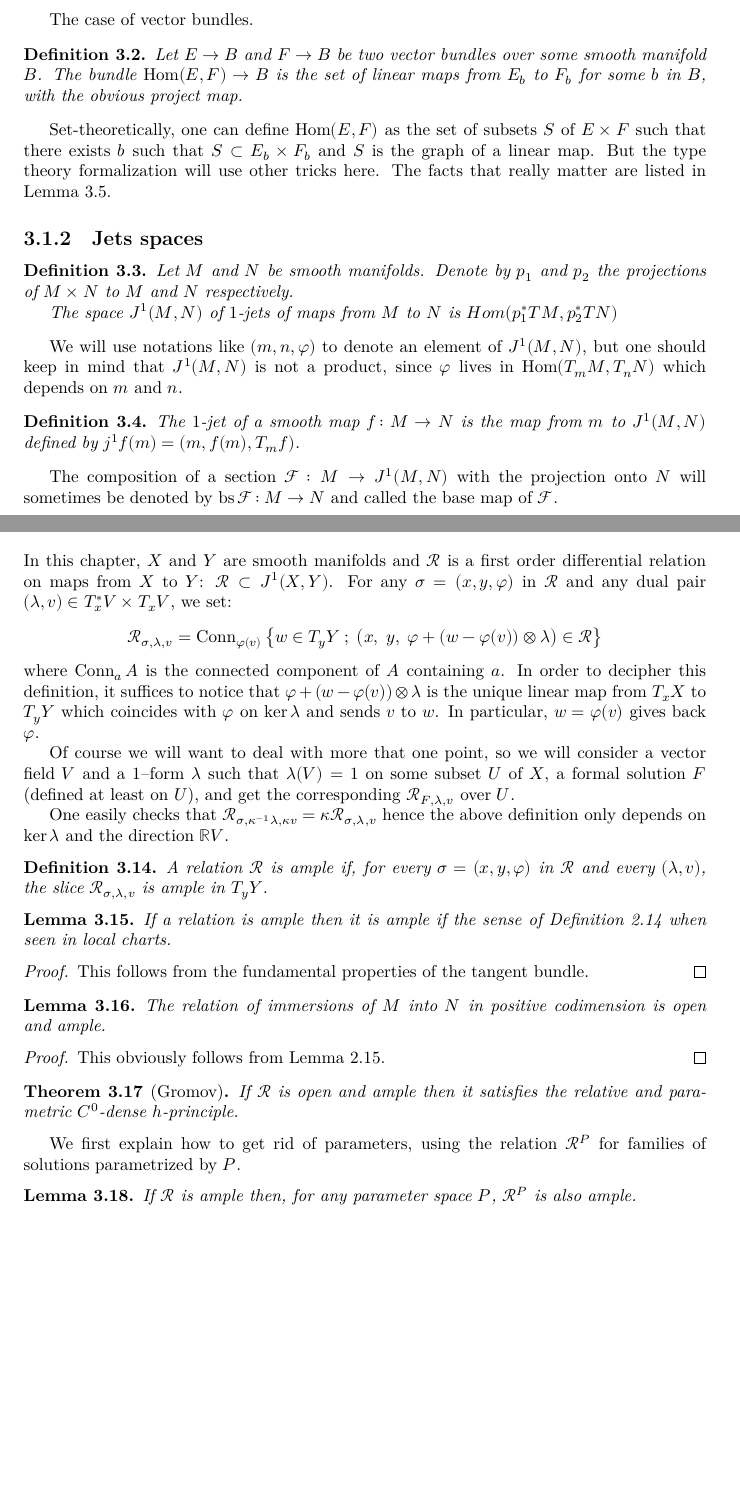
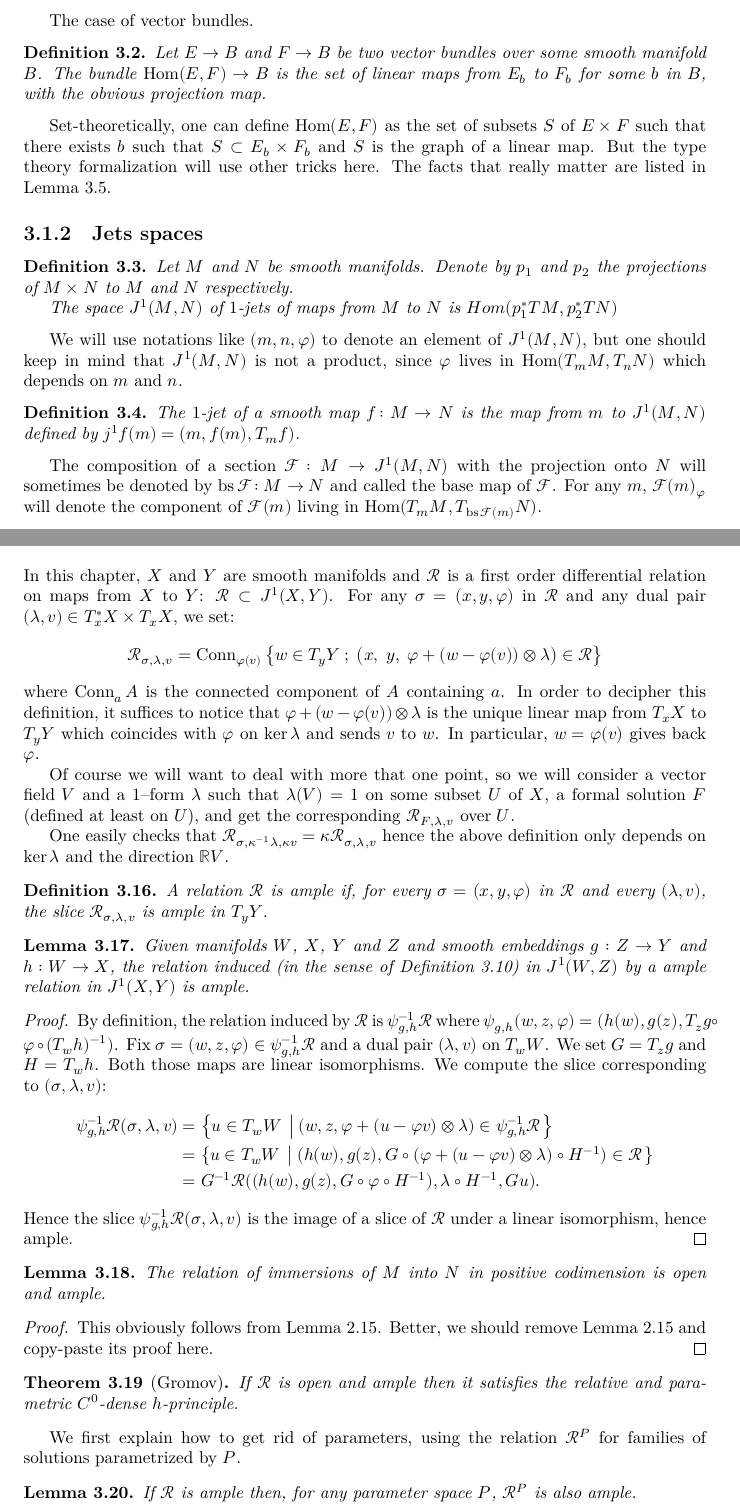
Before and after one commit to leanprover-community/sphere-eversion, a LaTeX thesis (blueprint/src/print.tex, which reads blueprint/src/global_convex_integration.tex): two parts of pages 19 and 21 of 22 before the commit and two parts of pages 19 and 22 of 23 after it, joined at a grey line, cut so that both start at the same text, the shorter picture padded with empty space. Compiled offline with XeLaTeX.

Commit message:
blueprint: add details about induced relations

```diff
--- a/blueprint/src/global_convex_integration.tex
+++ b/blueprint/src/global_convex_integration.tex
@@ -20,7 +20,7 @@ The case of vector bundles.
 \label{def:hom_bundle}
 Let $E → B$ and $F → B$ be two vector bundles over some smooth manifold
 $B$. The bundle $\Hom(E, F) → B$ is the set of linear maps from
-$E_b$ to $F_b$ for some $b$ in $B$, with the obvious project map.
+$E_b$ to $F_b$ for some $b$ in $B$, with the obvious projection map.
 \end{definition}
 
 Set-theoretically, one can define $\Hom(E, F)$ as the set of subsets
@@ -58,7 +58,8 @@ $m$ to $J^1(M, N)$ defined by $j^1f(m) = (m, f(m), T_mf)$.
 
 The composition of a section $\F \co M → J^1(M, N)$ with the projection
 onto $N$ will sometimes be denoted by $\bs \F \co M → N$ and called the
-base map of $\F$.
+base map of $\F$. For any $m$, $\F(m)_φ$ will denote the component of $\F(m)$
+living in $\Hom(T_mM, T_{\bs\F(m)}N)$.
 
 \begin{lemma}
 \label{lem:one_jet_extension_prop}
@@ -196,7 +247,7 @@ $\bar F(x, p) := (f_p(x), φ_{p, x} ⊕ ∂f/∂p(x, p))$.
 In this chapter, $X$ and $Y$ are smooth manifolds and $\Rel$ is a first order
 differential relation on maps from $X$ to $Y$: $\Rel ⊂ J^1(X, Y)$.
 For any $σ = (x, y, φ)$ in $\Rel$ and any dual pair
-$(λ, v) ∈ T^*_xV × T_xV$,
+$(λ, v) ∈ T^*_xX × T_xX$,
 we set:
 \[
     \Rel_{σ, λ, v} =
@@ -225,13 +276,30 @@ definition only depends on $\ker λ$ and the direction $ℝV$.
 
 \begin{lemma}
   \label{lem:ample_iff_loc}
-  \uses{def:ample_relation, def:ample_relation_loc}
-  If a relation is ample then it is ample if the sense of
-  \Cref{def:ample_relation_loc} when seen in local charts.
+  \uses{def:ample_relation, def:ample_relation_loc, def:transfer_map}
+  Given manifolds $W$, $X$, $Y$ and $Z$ and smooth embeddings $g : Z → Y$
+  and $h : W → X$, the relation induced (in the sense of \Cref{def:transfer_map})
+  in $J^1(W, Z)$ by a ample relation in $J^1(X, Y)$ is ample.
 \end{lemma}
 
 \begin{proof}
-  This follows from the fundamental properties of the tangent bundle.
+  By definition, the relation induced by $\Rel$ is
+  $ψ_{g, h}⁻¹\Rel$ where
+  $ψ_{g, h}(w, z, φ) = (h(w), g(z), T_zg ∘ φ ∘ (T_wh)⁻¹)$.
+  Fix $σ =(w, z, φ) ∈ ψ_{g, h}⁻¹\Rel$
+  and a dual pair $(λ, v)$ on $T_wW$. We set $G = T_z g$ and $H = T_w h$. Both
+  those maps are linear isomorphisms. We compute the slice corresponding to $(σ, λ, v)$:
+  \begin{align*}
+    ψ_{g, h}⁻¹\Rel(σ, λ, v)
+    &= \left\{u ∈ T_wW \;\left|\; (w, z, φ + (u - φv)⊗λ) ∈ ψ_{g, h}⁻¹\Rel \right.\right\}\\
+    &= \left\{u ∈ T_wW \;\left|\; (h(w), g(z), G ∘(φ + (u - φv)⊗λ)∘ H⁻¹) ∈ \Rel \right.\right\}\\
+%    &= \left\{u ∈ T_wW \;\left|\; (h(w), g(z), G ∘ φ ∘ H⁻¹ + (Gu - G ∘ φ ∘ H⁻¹ ∘ Hv)⊗(λ ∘ H⁻¹)) ∈ \Rel \right.\right\}\\
+%    &= \left\{u ∈ T_wW \;\left|\; (h(w), g(z), G ∘ φ ∘ H⁻¹ + (Gu - G ∘ φ ∘ H⁻¹ ∘ Hv)⊗(λ ∘ H⁻¹)) ∈ \Rel \right.\right\}\\
+%    &= \left\{u ∈ T_wW \;\left|\; Gu ∈ \Rel((h(w), g(z), G ∘ φ ∘ H⁻¹), λ ∘ H⁻¹, Gu) \right.\right\}\\
+    &= G⁻¹\Rel((h(w), g(z), G ∘ φ ∘ H⁻¹), λ ∘ H⁻¹, Gu).
+  \end{align*}
+  Hence the slice $ψ_{g, h}⁻¹\Rel(σ, λ, v)$ is the image of a slice of $\Rel$
+  under a linear isomorphism, hence ample.
 \end{proof}
 
 \begin{lemma}
@@ -243,7 +311,8 @@ definition only depends on $\ker λ$ and the direction $ℝV$.
 \begin{proof}
   \proves{lem:open_ample_immersion}
   \uses{lem:open_ample_immersion_loc}
-  This obviously follows from \cref{lem:open_ample_immersion_loc}.
+  This obviously follows from \cref{lem:open_ample_immersion_loc}. Better, we should remove
+  \cref{lem:open_ample_immersion_loc} and copy-paste its proof here.
 \end{proof}
 
 \begin{theorem}[Gromov]
```
Also changed, not shown: blueprint/src/global_convex_integration.tex (56 more changed lines).
